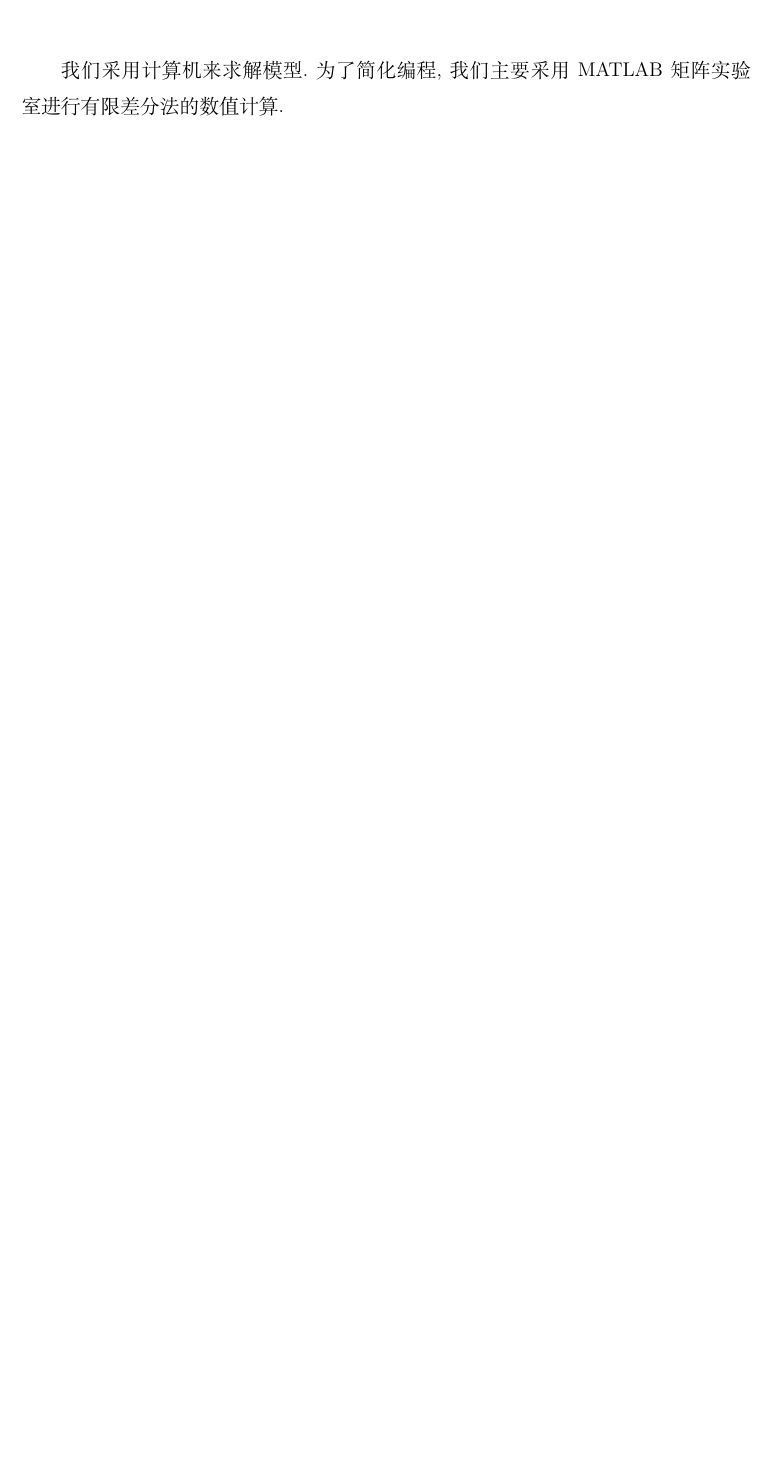
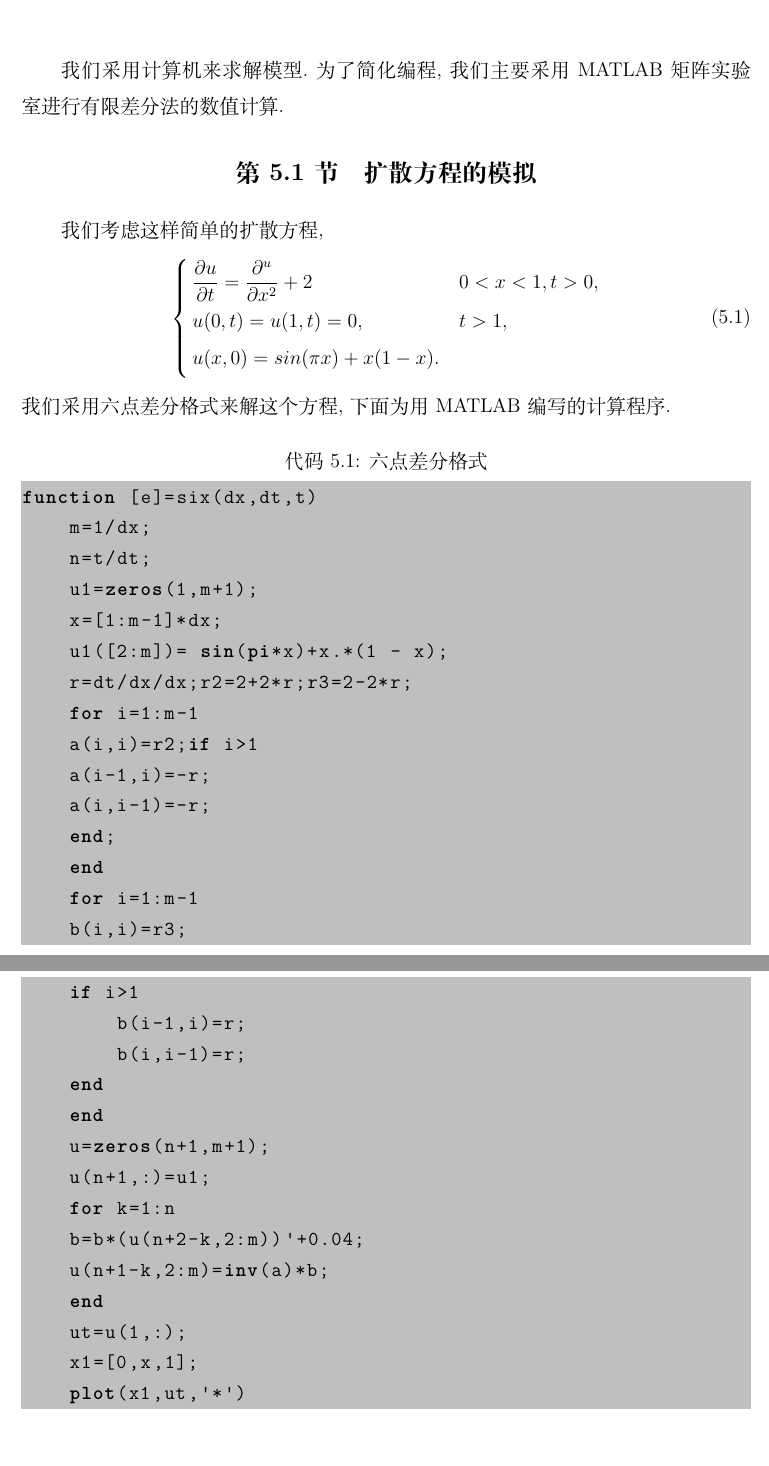
Before and after one commit to e42s/finnalpaper, a LaTeX book (texfinal.tex, which reads simulink.tex): part of page 45 of 49 before the commit and two parts of pages 45 and 46 of 51 after it, the two joined at a grey line, cut so that both start at the same text, the shorter picture padded with empty space. Compiled offline with XeLaTeX; a missing font is replaced by an installed copy or a similar font.

Commit message:
修改了第五章内容

```diff
--- a/simulink.tex
+++ b/simulink.tex
@@ -2 +2,42 @@
 我们采用计算机来求解模型.为了简化编程,我们主要采用MATLAB矩阵实验室进行有限差分法的数值计算.\par
+\section{扩散方程的模拟}
+我们考虑这样简单的扩散方程,
+\begin{equation}
+\begin{cases}
+\dfrac{\partial u}{\partial t}=\dfrac{\partial^ u}{\partial x^2}+2 & 0<x<1,t>0, \\
+u(0,t)=u(1,t)=0,& t>1, \\
+u(x,0)=sin(\pi x)+x(1-x).
+\end{cases}
+\end{equation}
+我们采用六点差分格式来解这个方程,下面为用MATLAB编写的计算程序.
+ \begin{lstlisting}[caption=六点差分格式,language=Matlab]
+function [e]=six(dx,dt,t)
+    m=1/dx;
+    n=t/dt;
+    u1=zeros(1,m+1);
+    x=[1:m-1]*dx;
+    u1([2:m])= sin(pi*x)+x.*(1 - x);
+    r=dt/dx/dx;r2=2+2*r;r3=2-2*r;
+    for i=1:m-1
+	a(i,i)=r2;if i>1
+	a(i-1,i)=-r;
+	a(i,i-1)=-r;
+	end;
+    end
+    for i=1:m-1
+	b(i,i)=r3;
+	if i>1
+	    b(i-1,i)=r;
+	    b(i,i-1)=r;
+	end
+    end
+    u=zeros(n+1,m+1);
+    u(n+1,:)=u1;
+    for k=1:n
+	b=b*(u(n+2-k,2:m))'+0.04;
+	u(n+1-k,2:m)=inv(a)*b;
+    end
+    ut=u(1,:);
+    x1=[0,x,1];
+    plot(x1,ut,'*')
+\end{lstlisting}
```
Also changed, not shown: chap_04.tex (+35 -1 lines), texfinal.tex (+20 -2 lines), pic/6dcf.eps (added), texfinal.pdf, simulink.tex (10 more changed lines), 2 other files.
